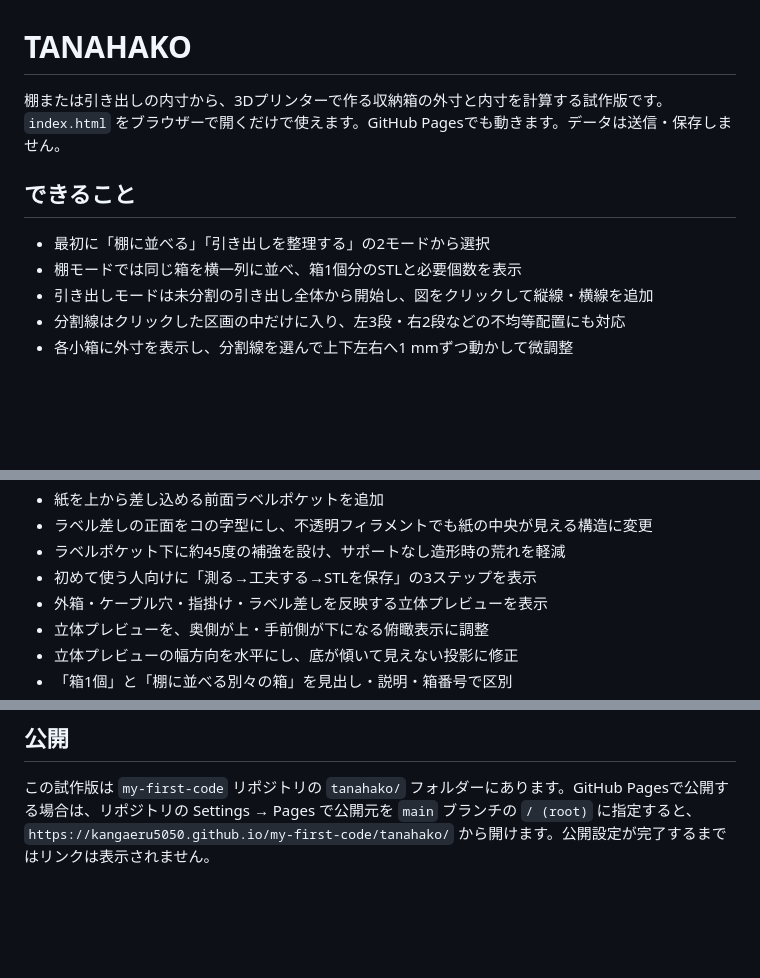
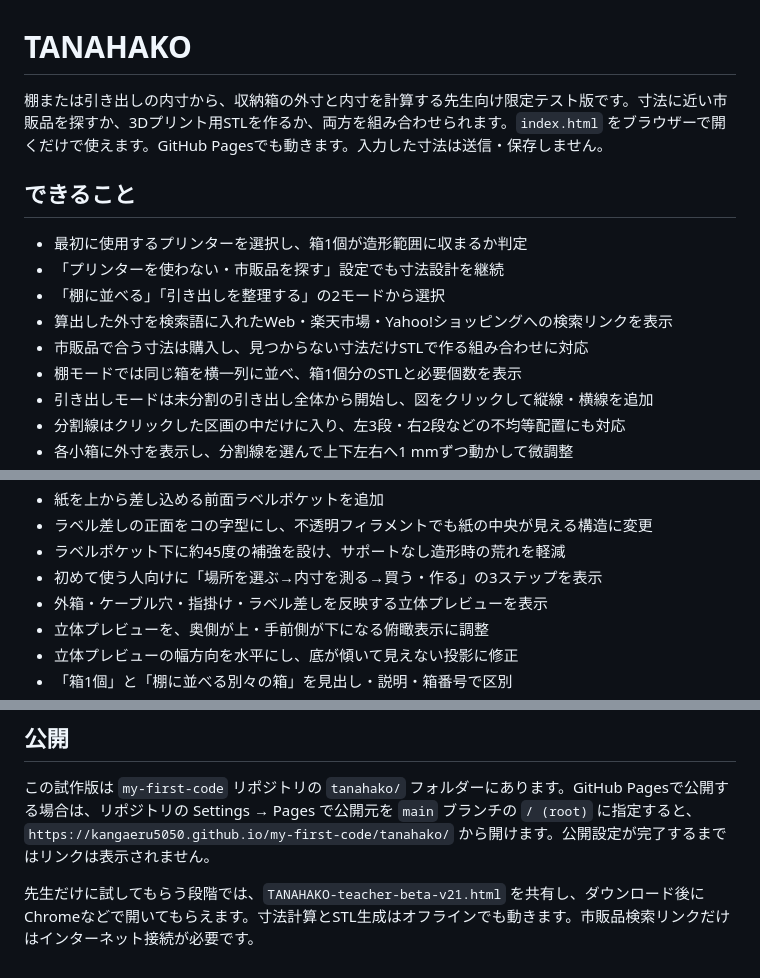
Before and after one commit to Kangaeru5050/my-first-code, a Markdown page: tanahako/README.md, 3 parts joined by grey strips. GitHub-like rendering; blank space fills up the shorter version.

Commit message:
Document v21 teacher beta workflow

```diff
--- a/tanahako/README.md
+++ b/tanahako/README.md
@@ -1,10 +1,14 @@
 # TANAHAKO
 
-棚または引き出しの内寸から、3Dプリンターで作る収納箱の外寸と内寸を計算する試作版です。`index.html` をブラウザーで開くだけで使えます。GitHub Pagesでも動きます。データは送信・保存しません。
+棚または引き出しの内寸から、収納箱の外寸と内寸を計算する先生向け限定テスト版です。寸法に近い市販品を探すか、3Dプリント用STLを作るか、両方を組み合わせられます。`index.html` をブラウザーで開くだけで使えます。GitHub Pagesでも動きます。入力した寸法は送信・保存しません。
 
 ## できること
 
-- 最初に「棚に並べる」「引き出しを整理する」の2モードから選択
+- 最初に使用するプリンターを選択し、箱1個が造形範囲に収まるか判定
+- 「プリンターを使わない・市販品を探す」設定でも寸法設計を継続
+- 「棚に並べる」「引き出しを整理する」の2モードから選択
+- 算出した外寸を検索語に入れたWeb・楽天市場・Yahoo!ショッピングへの検索リンクを表示
+- 市販品で合う寸法は購入し、見つからない寸法だけSTLで作る組み合わせに対応
 - 棚モードでは同じ箱を横一列に並べ、箱1個分のSTLと必要個数を表示
 - 引き出しモードは未分割の引き出し全体から開始し、図をクリックして縦線・横線を追加
 - 分割線はクリックした区画の中だけに入り、左3段・右2段などの不均等配置にも対応
@@ -24,7 +28,7 @@
 - 紙を上から差し込める前面ラベルポケットを追加
 - ラベル差しの正面をコの字型にし、不透明フィラメントでも紙の中央が見える構造に変更
 - ラベルポケット下に約45度の補強を設け、サポートなし造形時の荒れを軽減
-- 初めて使う人向けに「測る→工夫する→STLを保存」の3ステップを表示
+- 初めて使う人向けに「場所を選ぶ→内寸を測る→買う・作る」の3ステップを表示
 - 外箱・ケーブル穴・指掛け・ラベル差しを反映する立体プレビューを表示
 - 立体プレビューを、奥側が上・手前側が下になる俯瞰表示に調整
 - 立体プレビューの幅方向を水平にし、底が傾いて見えない投影に修正
@@ -45,3 +49,5 @@
 ## 公開
 
 この試作版は `my-first-code` リポジトリの `tanahako/` フォルダーにあります。GitHub Pagesで公開する場合は、リポジトリの Settings → Pages で公開元を `main` ブランチの `/ (root)` に指定すると、`https://kangaeru5050.github.io/my-first-code/tanahako/` から開けます。公開設定が完了するまではリンクは表示されません。
+
+先生だけに試してもらう段階では、`TANAHAKO-teacher-beta-v21.html` を共有し、ダウンロード後にChromeなどで開いてもらえます。寸法計算とSTL生成はオフラインでも動きます。市販品検索リンクだけはインターネット接続が必要です。
```
